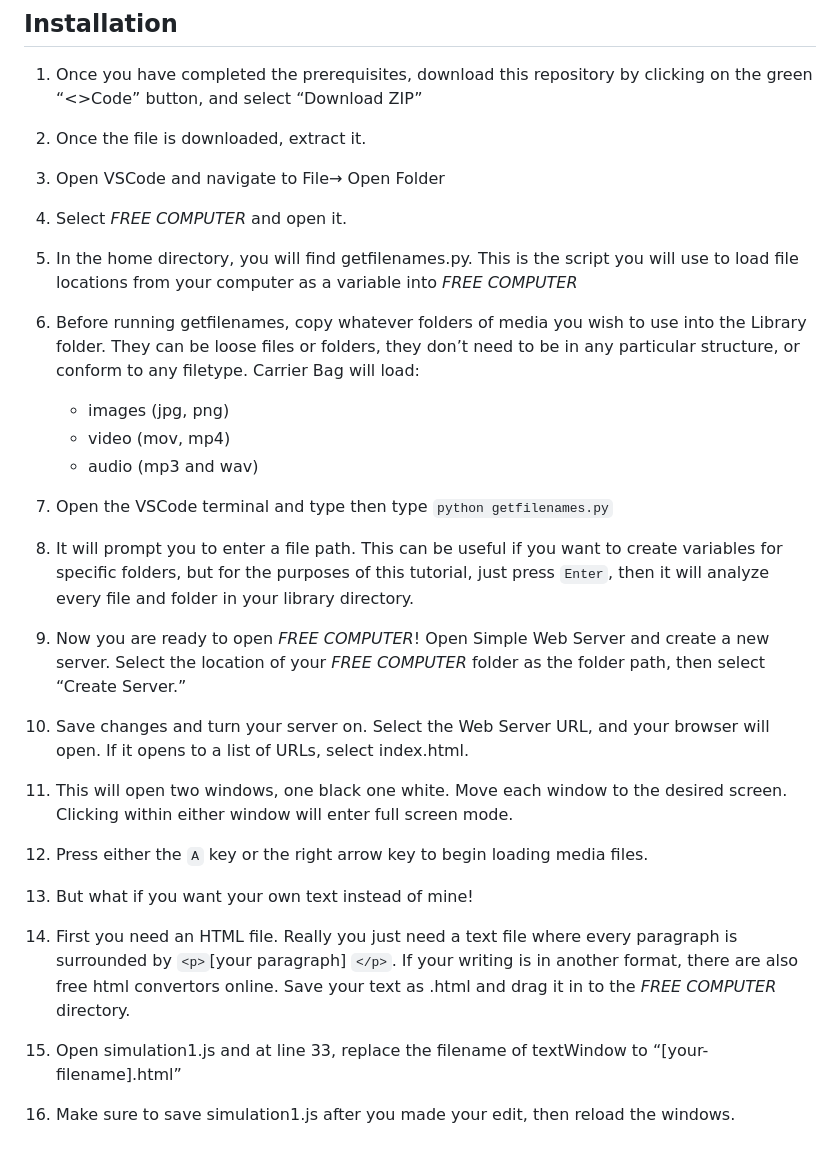
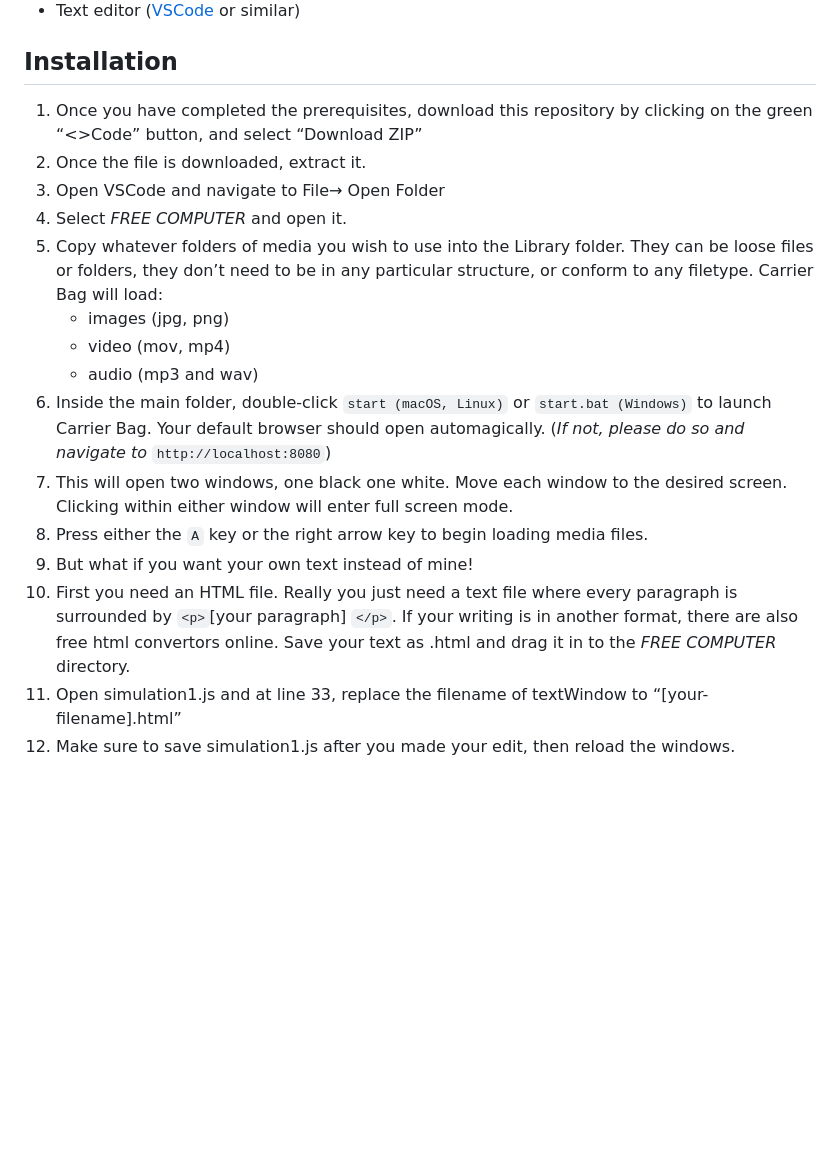
Before and after one commit to miss-sammie/FREE-COMPUTER, a Markdown page: README.md, the part around one of its changes. Rendered like a GitHub page; blank space fills up the shorter version.

Commit message:
Updated instructions in README.

```diff
--- a/README.md
+++ b/README.md
@@ -48,20 +47,14 @@ On your computer, these keys are mapped to WASD respectively. If you investigate
 2. Once the file is downloaded, extract it.
 3. Open VSCode and navigate to File→ Open Folder
 4. Select *FREE COMPUTER* and open it.
-5. In the home directory, you will find getfilenames.py. This is the script you will use to load file locations from your computer as a variable into *FREE COMPUTER*
-6. Before running getfilenames, copy whatever folders of media you wish to use into the Library folder. They can be loose files or folders, they don’t need to be in any particular structure, or conform to any filetype. Carrier Bag will load:
+5. Copy whatever folders of media you wish to use into the Library folder. They can be loose files or folders, they don’t need to be in any particular structure, or conform to any filetype. Carrier Bag will load:
     - images (jpg, png)
     - video (mov, mp4)
     - audio (mp3 and wav)
-
-
-7. Open the VSCode terminal and type then type `python getfilenames.py`
-8. It will prompt you to enter a file path. This can be useful if you want to create variables for specific folders, but for the purposes of this tutorial, just press `Enter`, then it will analyze every file and folder in your library directory.
-9. Now you are ready to open *FREE COMPUTER*! Open Simple Web Server and create a new server. Select the location of your *FREE COMPUTER* folder as the folder path, then select “Create Server.”
-10. Save changes and turn your server on. Select the Web Server URL, and your browser will open. If it opens to a list of URLs, select index.html.
-11. This will open two windows, one black one white. Move each window to the desired screen. Clicking within either window will enter full screen mode.
-12. Press either the `A` key or the right arrow key to begin loading media files.
-13. But what if you want your own text instead of mine!
-14. First you need an HTML file. Really you just need a text file where every paragraph is surrounded by `<p>`[your paragraph] `</p>`. If your writing is in another format, there are also free html convertors online. Save your text as .html and drag it in to the *FREE COMPUTER* directory.
-15. Open simulation1.js and at line 33, replace the filename of textWindow to “[your-filename].html”
-16. Make sure to save simulation1.js after you made your edit, then reload the windows.
+6. Inside the main folder, double-click `start (macOS, Linux)` or `start.bat (Windows)` to launch Carrier Bag. Your default browser should open automagically. (*If not, please do so and navigate to* `http://localhost:8080`)
+7. This will open two windows, one black one white. Move each window to the desired screen. Clicking within either window will enter full screen mode.
+8. Press either the `A` key or the right arrow key to begin loading media files.
+9. But what if you want your own text instead of mine!
+10. First you need an HTML file. Really you just need a text file where every paragraph is surrounded by `<p>`[your paragraph] `</p>`. If your writing is in another format, there are also free html convertors online. Save your text as .html and drag it in to the *FREE COMPUTER* directory.
+11. Open simulation1.js and at line 33, replace the filename of textWindow to “[your-filename].html”
+12. Make sure to save simulation1.js after you made your edit, then reload the windows.
```
Also changed, not shown: other parts of README.md (+0 -1 lines).
